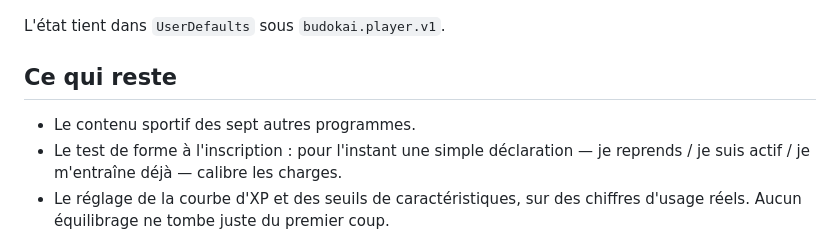
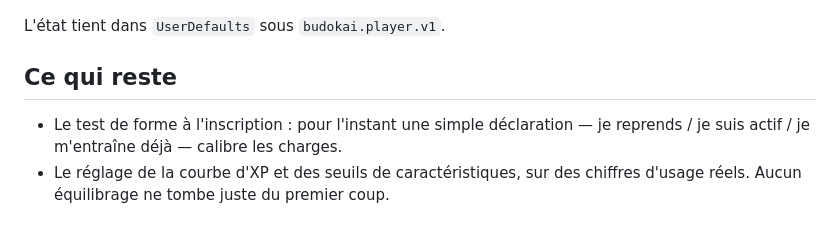
Before and after one commit to drfranckmoyal-cloud/Test1, a Markdown page: README.md, the part around the change. Drawn GitHub-style.

Commit message:
Retire des restes à faire le contenu déjà écrit
Les séances des sept derniers programmes figuraient encore comme manquantes.

Co-Authored-By: Claude Opus 5 <noreply@anthropic.com>
Claude-Session: https://claude.ai/code/session_01GKPcieSibpAep1ES3sNo9K

```diff
--- a/README.md
+++ b/README.md
@@ -93,7 +93,6 @@ L'état tient dans `UserDefaults` sous `budokai.player.v1`.
 
 ## Ce qui reste
 
-- Le contenu sportif des sept autres programmes.
 - Le test de forme à l'inscription : pour l'instant une simple déclaration
   — je reprends / je suis actif / je m'entraîne déjà — calibre les charges.
 - Le réglage de la courbe d'XP et des seuils de caractéristiques, sur des
```
